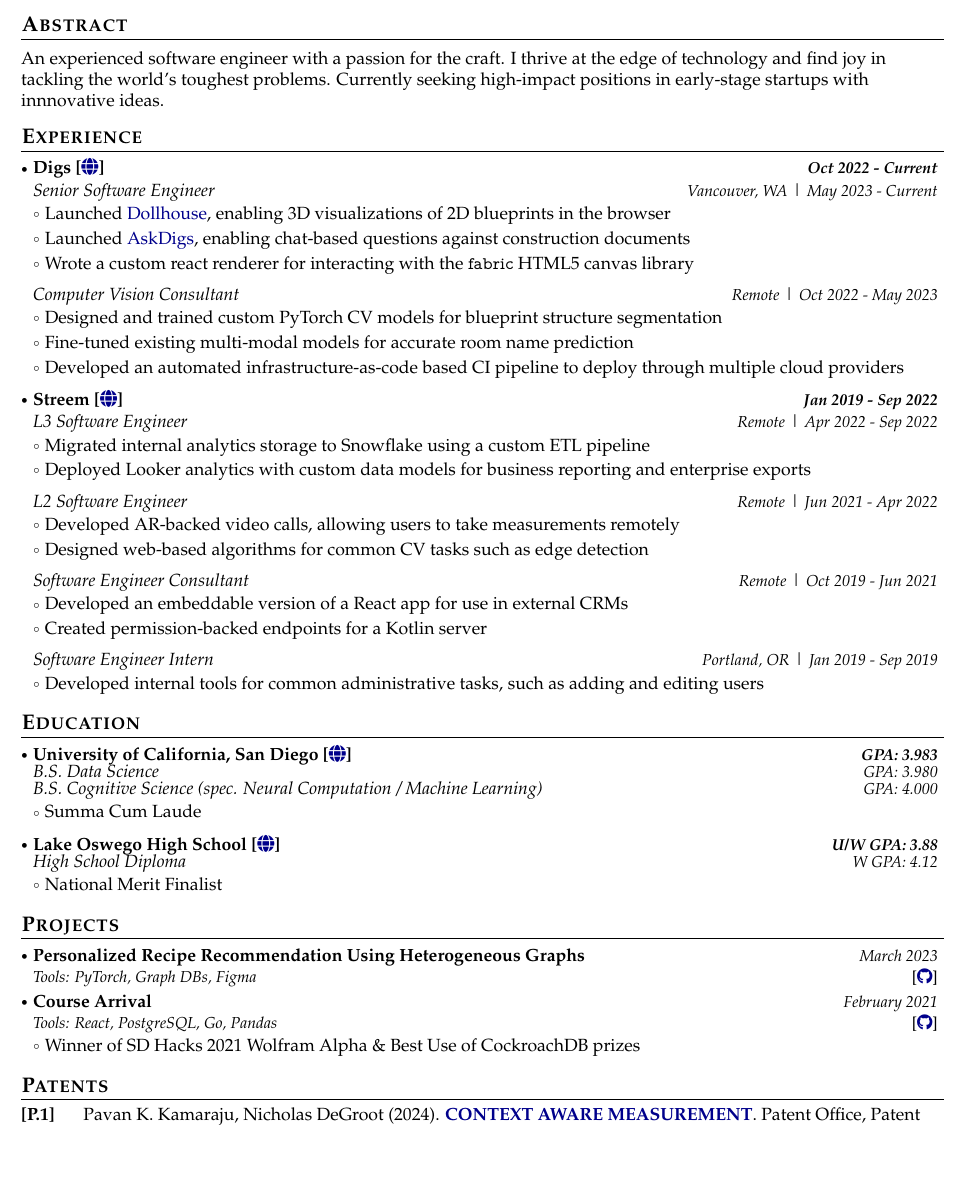
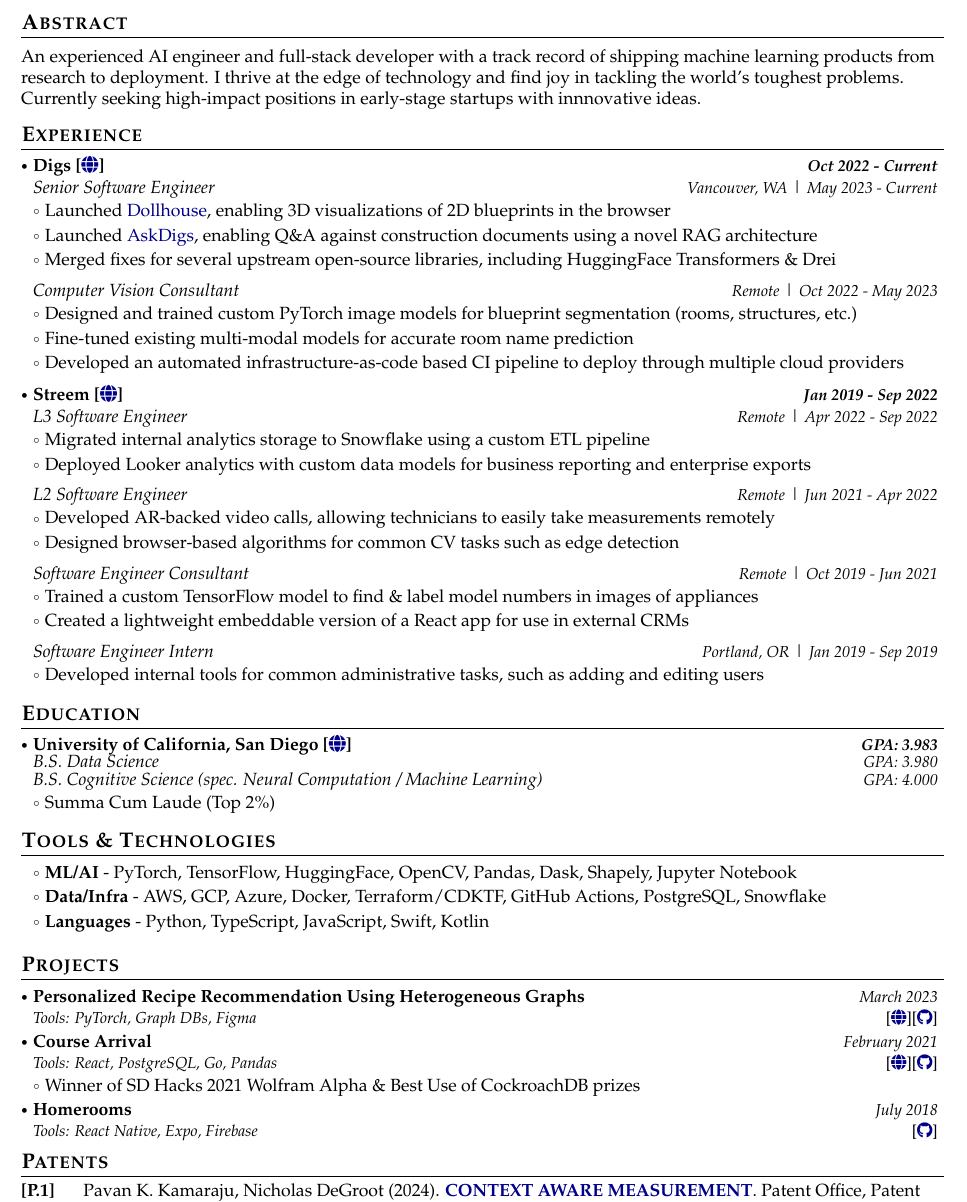
Before and after one commit to nickthegroot/resume, a LaTeX CV (src/resume_template.tex): part of the page, cut so that both start at the same text, the shorter picture padded with empty space. Compiled offline with pdfLaTeX.

Commit message:
switch to flake, update resume

```diff
--- a/resume_template.tex
+++ b/src/resume_template.tex
@@ -172,7 +173,7 @@
 \section{\textbf{Abstract}}
 \vspace{1mm}
 \small{
-  An experienced software engineer with a passion for the craft. I thrive at the edge of technology and find joy in tackling the world's toughest problems. Currently seeking high-impact positions in early-stage startups with innnovative ideas.
+  An experienced AI engineer and full-stack developer with a track record of shipping machine learning products from research to deployment. I thrive at the edge of technology and find joy in tackling the world's toughest problems. Currently seeking high-impact positions in early-stage startups with innnovative ideas.
 }
 \vspace{-2mm}
 
@@ -186,14 +187,14 @@
 
 \resumeExperience{Senior Software Engineer}{Vancouver, WA}{May 2023 - Current}
 \resumeItemListStart
-\item Launched \href{https://support.digs.com/hc/en-us/articles/28749420058011-Release-Notes-Early-Access-to-3D-Dollhouse-askDigs-just-got-smarter-August-24}{Dollhouse}, enabling 3D visualizations of 2D blueprints in the browser
-\item Launched \href{https://support.digs.com/hc/en-us/articles/25318506349595-Release-Notes-AskDigs-Notification-Center-April-May-24}{AskDigs}, enabling chat-based questions against construction documents
-\item Wrote a custom react renderer for interacting with the \verb|fabric| HTML5 canvas library
+\item Launched \href{https://digs.com/digscanvas#DigsCanvasFloorplanstoLife}{Dollhouse}, enabling 3D visualizations of 2D blueprints in the browser
+\item Launched \href{https://digs.com/digscloud#DigsCloudAskDigs}{AskDigs}, enabling Q\&A against construction documents using a novel RAG architecture
+\item Merged fixes for several upstream open-source libraries, including HuggingFace Transformers \& Drei
 \resumeItemListEnd
 
 \resumeExperience{Computer Vision Consultant}{Remote}{Oct 2022 - May 2023}
 \resumeItemListStart
-\item Designed and trained custom PyTorch CV models for blueprint structure segmentation
+\item Designed and trained custom PyTorch image models for blueprint segmentation (rooms, structures, etc.)
 \item Fine-tuned existing multi-modal models for accurate room name prediction
 \item Developed an automated infrastructure-as-code based CI pipeline to deploy through multiple cloud providers
 \resumeItemListEnd
@@ -209,14 +210,14 @@
 
 \resumeExperience{L2 Software Engineer}{Remote}{Jun 2021 - Apr 2022}
 \resumeItemListStart
-\item Developed AR-backed video calls, allowing users to take measurements remotely
-\item Designed web-based algorithms for common CV tasks such as edge detection
+\item Developed AR-backed video calls, allowing technicians to easily take measurements remotely
+\item Designed browser-based algorithms for common CV tasks such as edge detection
 \resumeItemListEnd
 
 \resumeExperience{Software Engineer Consultant}{Remote}{Oct 2019 - Jun 2021}
 \resumeItemListStart
-\item Developed an embeddable version of a React app for use in external CRMs
-\item Created permission-backed endpoints for a Kotlin server
+\item Trained a custom TensorFlow model to find \& label model numbers in images of appliances
+\item Created a lightweight embeddable version of a React app for use in external CRMs
 \resumeItemListEnd
 
 \resumeExperience{Software Engineer Intern}{Portland, OR}{Jan 2019 - Sep 2019}
@@ -235,13 +236,22 @@
 \resumeEducationDegree{B.S. Data Science}{GPA: 3.980}
 \resumeEducationDegree{B.S. Cognitive Science (spec. Neural Computation / Machine Learning)}{GPA: 4.000}
 \resumeItemListStart
-\item Summa Cum Laude
+\item Summa Cum Laude (Top 2\%)
 \resumeItemListEnd
 
-\resumeEducationHeader{Lake Oswego High School [\href{https://lohs.losdschools.org/}{\faIcon{globe}}]}{U/W GPA: 3.88}
-\resumeEducationDegree{High School Diploma}{W GPA: 4.12}
+\resumeSubHeadingListEnd
+\vspace{-6mm}
+
+\section{\textbf{Tools \& Technologies}}
+\vspace{-0.4mm}
+\resumeSubHeadingListStart
+
 \resumeItemListStart
-\item National Merit Finalist
+
+\item \textbf{ML/AI} - PyTorch, TensorFlow, HuggingFace, OpenCV, Pandas, Dask, Shapely, Jupyter Notebook
+\item \textbf{Data/Infra} - AWS, GCP, Azure, Docker, Terraform/CDKTF, GitHub Actions, PostgreSQL, Snowflake
+\item \textbf{Languages} - Python, TypeScript, JavaScript, Swift, Kotlin
+
 \resumeItemListEnd
 
 \resumeSubHeadingListEnd
@@ -255,16 +265,25 @@
   {Personalized Recipe Recommendation Using Heterogeneous Graphs}
   {Tools: PyTorch, Graph DBs, Figma}
   {March 2023}
-  {{}[\href{https://github.com/nickthegroot/recipe-recommendation}{\textcolor{darkblue}{\faGithub}}]}
+  {{}[\href{https://recipe.nickthegroot.com/}{\faIcon{globe}}][\href{https://github.com/nickthegroot/recipe-recommendation}{\textcolor{darkblue}{\faGithub}}]}
 
 \resumeProject
   {Course Arrival}
   {Tools: React, PostgreSQL, Go, Pandas}
   {February 2021}
-  {{}[\href{https://github.com/nickthegroot/Course-Arrival}{\textcolor{darkblue}{\faGithub}}]}
+  {{}[\href{https://devpost.com/software/course-arrival}{\faIcon{globe}}][\href{https://github.com/nickthegroot/Course-Arrival}{\textcolor{darkblue}{\faGithub}}]}
 \resumeItemListStart
   \item Winner of SD Hacks 2021 Wolfram Alpha \& Best Use of CockroachDB prizes
 \resumeItemListEnd
+
+\vspace{-1.5mm}
+
+\resumeProject
+  {Homerooms}
+  {Tools: React Native, Expo, Firebase}
+  {July 2018}
+  {{}[\href{https://github.com/nickthegroot/Homerooms}{\textcolor{darkblue}{\faGithub}}]}
+
 
 \resumeSubHeadingListEnd
 \vspace{-6mm}
```
Also changed, not shown: resume_public.pdf, src/resume_public.tex (renamed from resume_public.tex), src/resume_template.tex (5 more changed lines), 3 other files.
